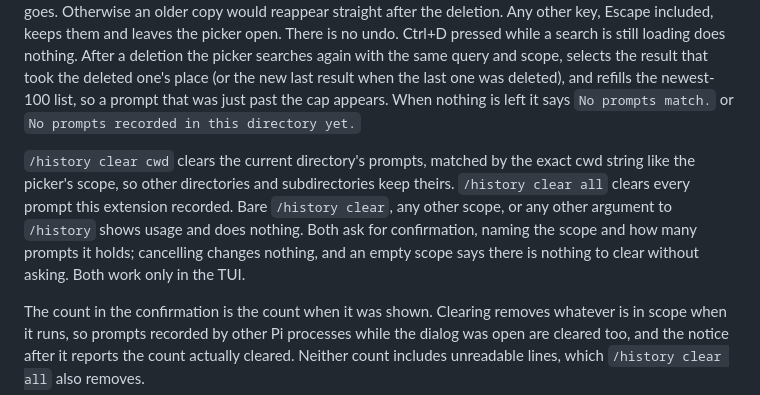
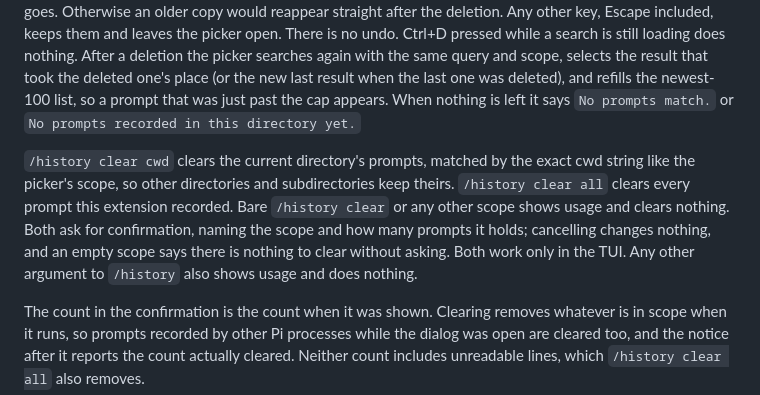
Before and after one commit to khiet/pi-prompt-history, a Markdown page: docs/behavior.md, the part around the change. Drawn GitHub-style.

```diff
--- a/docs/behavior.md
+++ b/docs/behavior.md
@@ -38,7 +38,7 @@ The picker distinguishes no prompts recorded in the scope from no prompts matchi
 
 In the picker, Ctrl+D asks `Delete this prompt?`, or `Delete this prompt (3 copies)?` when the row stands for more than one submission. `y` deletes every record with that exact text in the picker's scope: in this directory, only this directory's copies go and other directories keep theirs; in all directories, every copy goes. Otherwise an older copy would reappear straight after the deletion. Any other key, Escape included, keeps them and leaves the picker open. There is no undo. Ctrl+D pressed while a search is still loading does nothing. After a deletion the picker searches again with the same query and scope, selects the result that took the deleted one's place (or the new last result when the last one was deleted), and refills the newest-100 list, so a prompt that was just past the cap appears. When nothing is left it says `No prompts match.` or `No prompts recorded in this directory yet.`
 
-`/history clear cwd` clears the current directory's prompts, matched by the exact cwd string like the picker's scope, so other directories and subdirectories keep theirs. `/history clear all` clears every prompt this extension recorded. Bare `/history clear`, any other scope, or any other argument to `/history` shows usage and does nothing. Both ask for confirmation, naming the scope and how many prompts it holds; cancelling changes nothing, and an empty scope says there is nothing to clear without asking. Both work only in the TUI.
+`/history clear cwd` clears the current directory's prompts, matched by the exact cwd string like the picker's scope, so other directories and subdirectories keep theirs. `/history clear all` clears every prompt this extension recorded. Bare `/history clear` or any other scope shows usage and clears nothing. Both ask for confirmation, naming the scope and how many prompts it holds; cancelling changes nothing, and an empty scope says there is nothing to clear without asking. Both work only in the TUI. Any other argument to `/history` also shows usage and does nothing.
 
 The count in the confirmation is the count when it was shown. Clearing removes whatever is in scope when it runs, so prompts recorded by other Pi processes while the dialog was open are cleared too, and the notice after it reports the count actually cleared. Neither count includes unreadable lines, which `/history clear all` also removes.
 
```
Also changed, not shown: docs/research/compatibility-spike.md (+2 -2 lines), docs/verification.md (+1 -1 lines).
